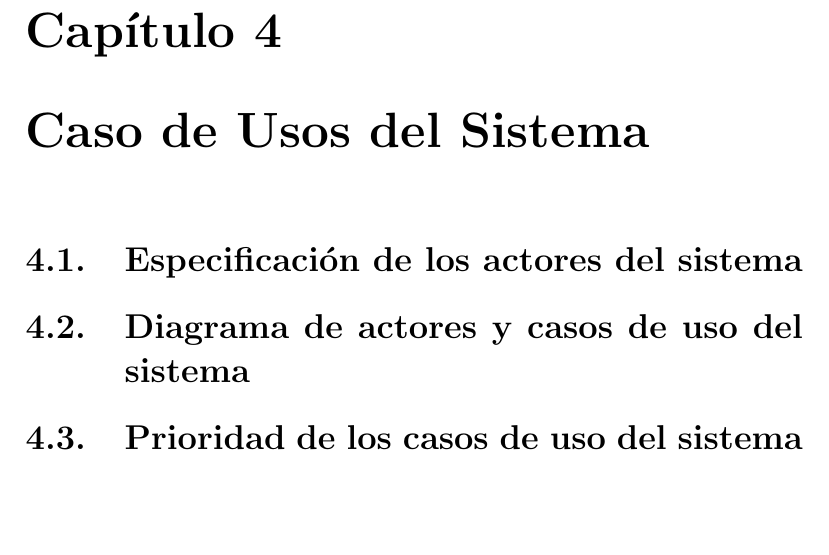
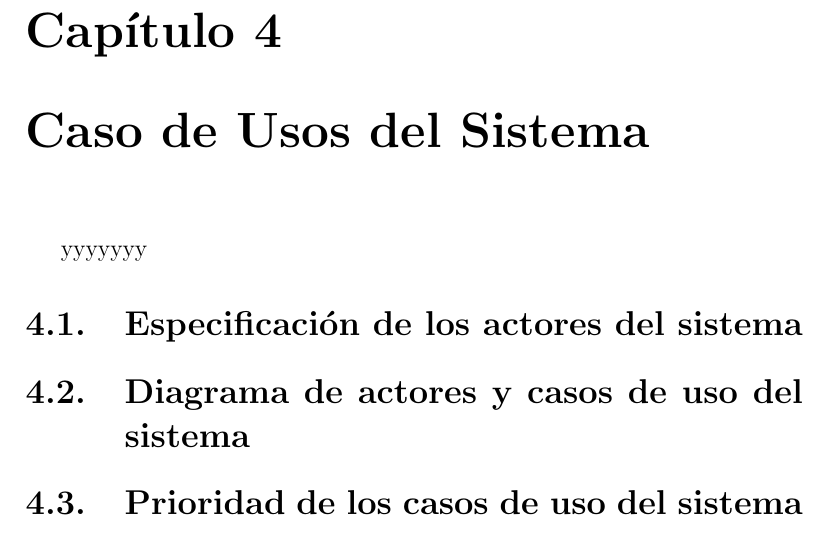
Before and after one commit to HaroldG-RedField29/CursoIngReq-3C24-2019-2, a LaTeX document (1.Requerimientos/Requerimientos.tex, which reads 1.Requerimientos/capitulos/4_0_caso_usos.tex): part of page 11 of 16, cut so that both start at the same text, the shorter picture padded with empty space. Compiled offline with pdfLaTeX.

Commit message:
actualizacion

```diff
--- a/1.Requerimientos/capitulos/4_0_caso_usos.tex
+++ b/1.Requerimientos/capitulos/4_0_caso_usos.tex
@@ -1,4 +1,5 @@
 \chapter{Caso de Usos del Sistema}
+yyyyyyy
 
 \section{Especificación de los actores del sistema}
 
```
